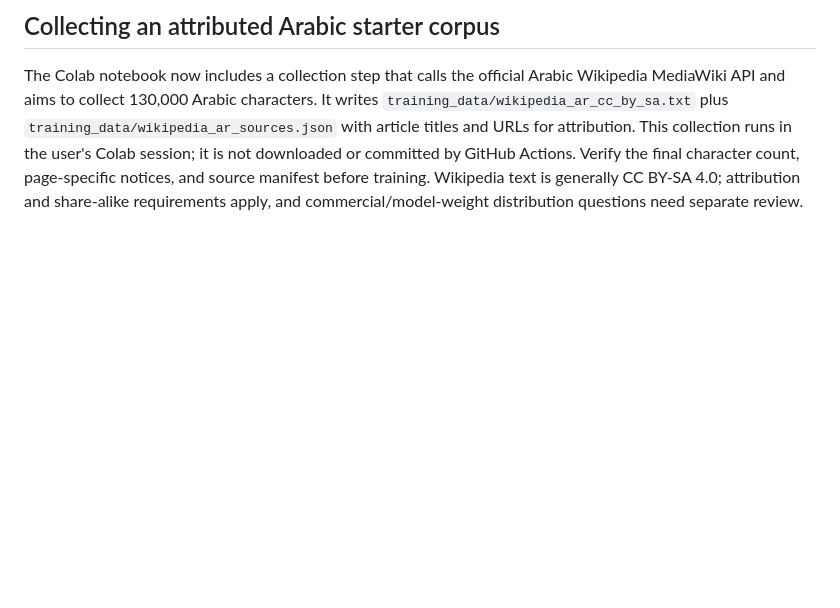
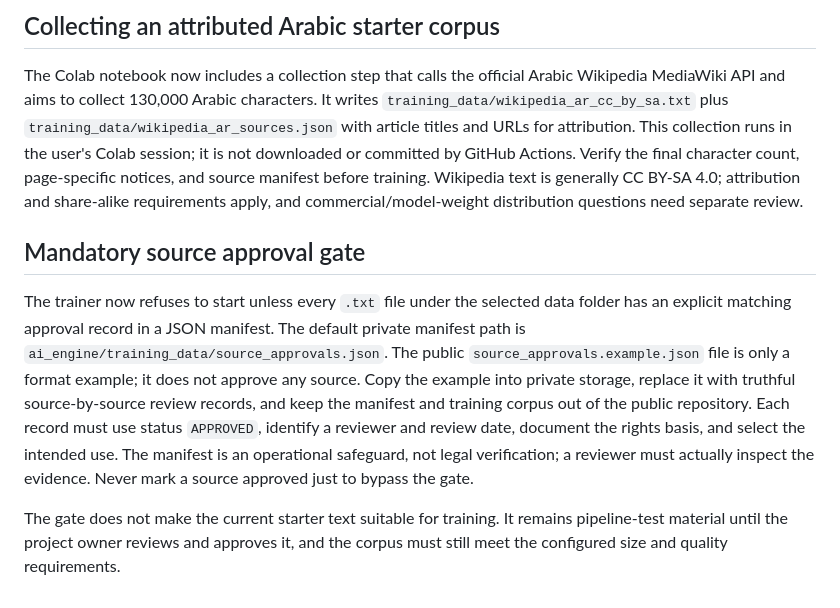
Before and after one commit to jonkabeel-star/jon2-ai, a Markdown page: ai_engine/README.md, the part around the change. GitHub-like rendering; blank space fills up the shorter version.

Commit message:
Document mandatory per-source training approval gate

```diff
--- a/ai_engine/README.md
+++ b/ai_engine/README.md
@@ -95,3 +95,10 @@ repository. GitHub Pages hosts only the frontend; it cannot run this model.
 ## Collecting an attributed Arabic starter corpus
 
 The Colab notebook now includes a collection step that calls the official Arabic Wikipedia MediaWiki API and aims to collect 130,000 Arabic characters. It writes `training_data/wikipedia_ar_cc_by_sa.txt` plus `training_data/wikipedia_ar_sources.json` with article titles and URLs for attribution. This collection runs in the user's Colab session; it is not downloaded or committed by GitHub Actions. Verify the final character count, page-specific notices, and source manifest before training. Wikipedia text is generally CC BY-SA 4.0; attribution and share-alike requirements apply, and commercial/model-weight distribution questions need separate review.
+
+
+## Mandatory source approval gate
+
+The trainer now refuses to start unless every `.txt` file under the selected data folder has an explicit matching approval record in a JSON manifest. The default private manifest path is `ai_engine/training_data/source_approvals.json`. The public `source_approvals.example.json` file is only a format example; it does not approve any source. Copy the example into private storage, replace it with truthful source-by-source review records, and keep the manifest and training corpus out of the public repository. Each record must use status `APPROVED`, identify a reviewer and review date, document the rights basis, and select the intended use. The manifest is an operational safeguard, not legal verification; a reviewer must actually inspect the evidence. Never mark a source approved just to bypass the gate.
+
+The gate does not make the current starter text suitable for training. It remains pipeline-test material until the project owner reviews and approves it, and the corpus must still meet the configured size and quality requirements.
```
